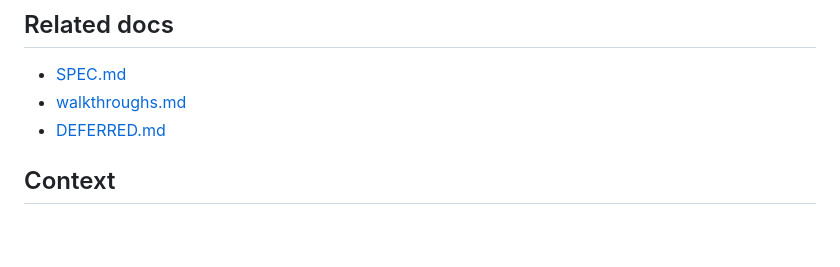
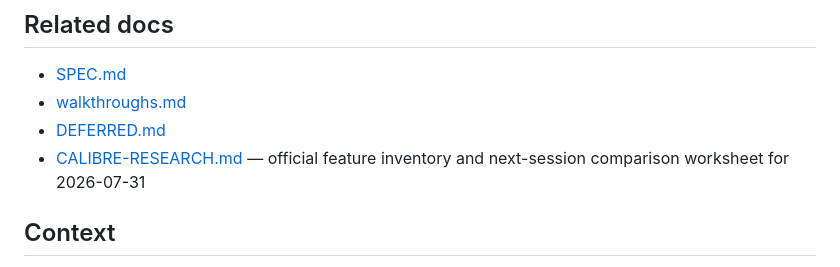
Before and after one commit to NakliTechie/Books, a Markdown page: README.md, the part around the change. GitHub-like rendering; blank space fills up the shorter version.

Commit message:
docs: inventory Calibre features for Books

```diff
--- a/README.md
+++ b/README.md
@@ -101,6 +101,8 @@ See [SPEC.md §"Build sequence"](SPEC.md) for the ordered steps.
 - [SPEC.md](SPEC.md)
 - [walkthroughs.md](walkthroughs.md)
 - [DEFERRED.md](DEFERRED.md)
+- [CALIBRE-RESEARCH.md](CALIBRE-RESEARCH.md) — official feature inventory and
+  next-session comparison worksheet for 2026-07-31
 
 ## Context
 
```
Also changed, not shown: CALIBRE-RESEARCH.md (added, +301 -0 lines).
